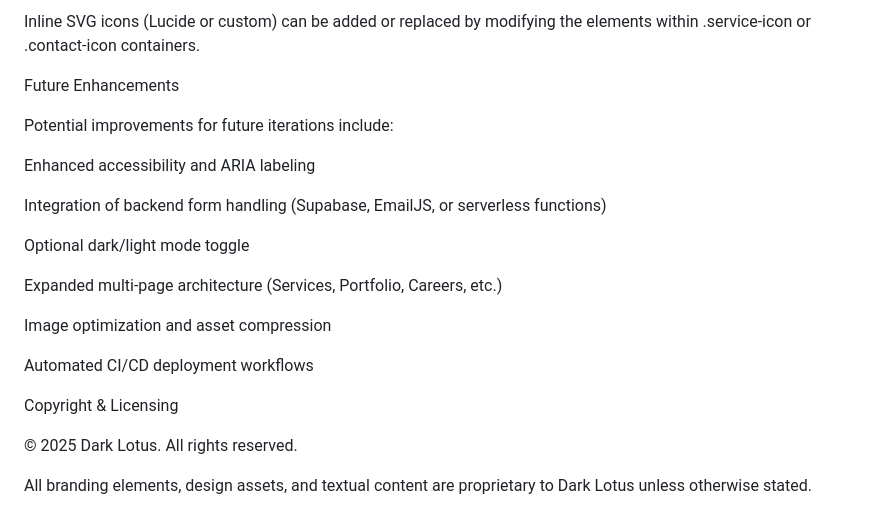
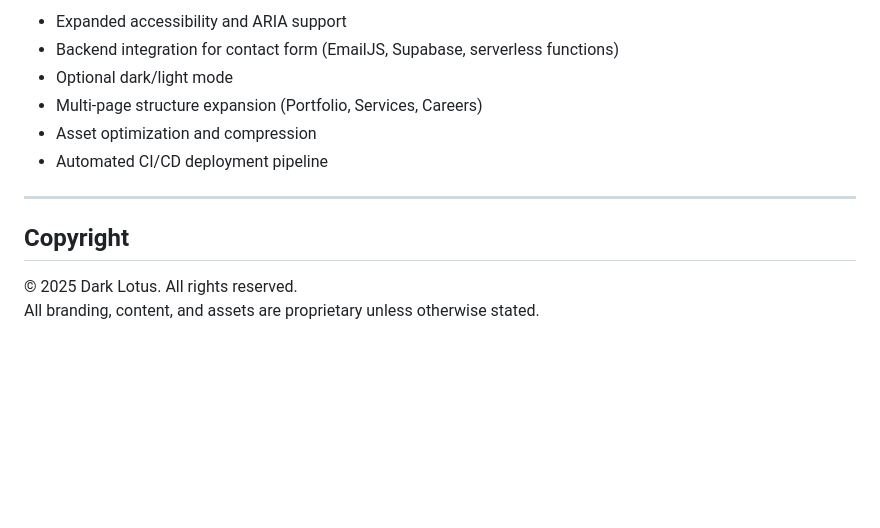
Before and after one commit to VerdieCraig/dark-lotus, a Markdown page: README.md, the part around the change printed below. GitHub-like rendering; blank space fills up the shorter version.

```diff
--- a/README.md
+++ b/README.md
@@ -135,24 +155,14 @@ Icon Library
 
-Inline SVG icons (Lucide or custom) can be added or replaced by modifying the elements within .service-icon or .contact-icon containers.
+- Expanded accessibility and ARIA support
+- Backend integration for contact form (EmailJS, Supabase, serverless functions)
+- Optional dark/light mode
+- Multi‑page structure expansion (Portfolio, Services, Careers)
+- Asset optimization and compression
+- Automated CI/CD deployment pipeline
 
-Future Enhancements
+---
 
-Potential improvements for future iterations include:
-
-Enhanced accessibility and ARIA labeling
-
-Integration of backend form handling (Supabase, EmailJS, or serverless functions)
-
-Optional dark/light mode toggle
-
-Expanded multi-page architecture (Services, Portfolio, Careers, etc.)
-
-Image optimization and asset compression
-
-Automated CI/CD deployment workflows
-
-Copyright & Licensing
+## Copyright
 
 © 2025 Dark Lotus. All rights reserved.
-
-All branding elements, design assets, and textual content are proprietary to Dark Lotus unless otherwise stated.
+All branding, content, and assets are proprietary unless otherwise stated.
```
Also changed, not shown: other parts of README.md (+97 -77 lines).
